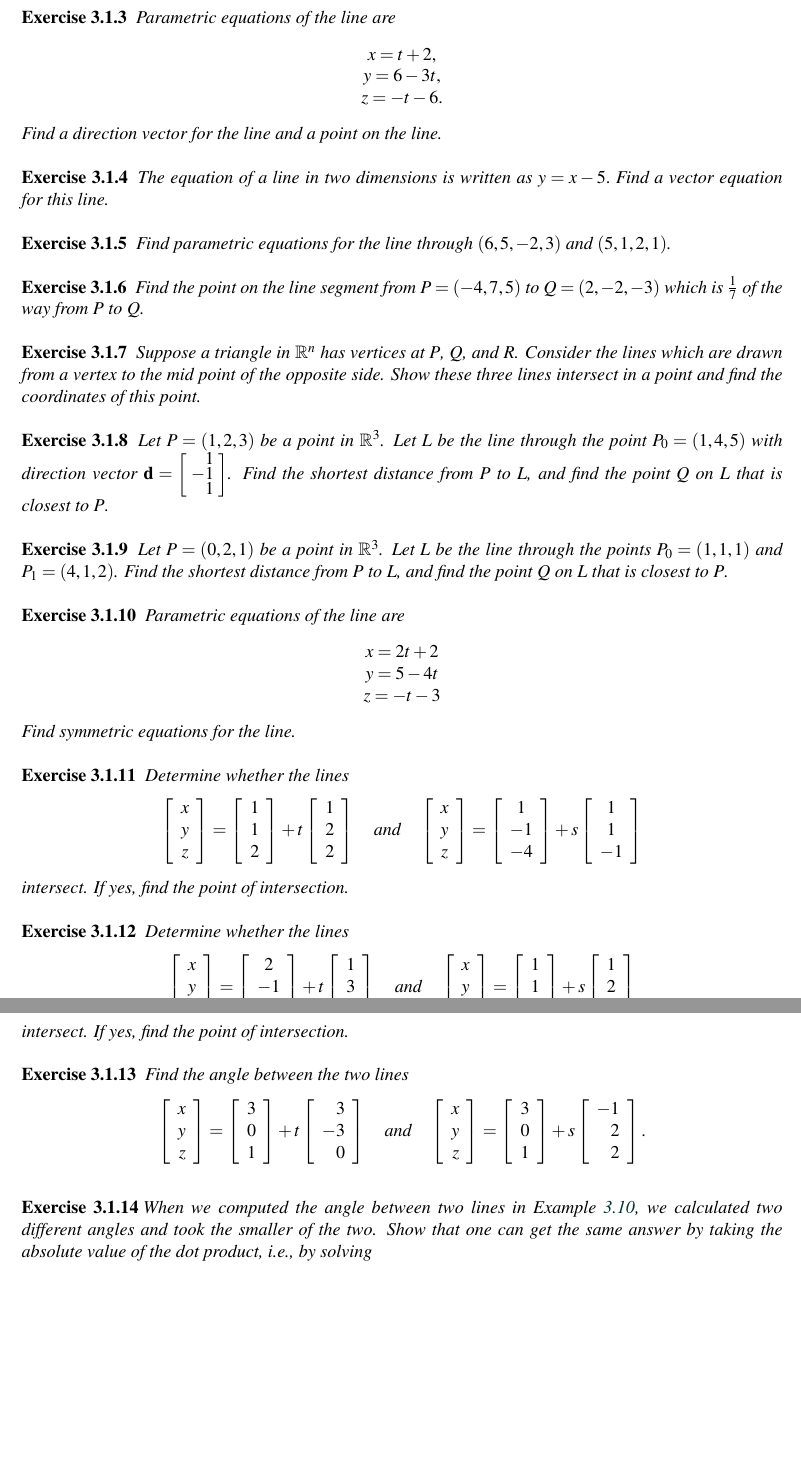
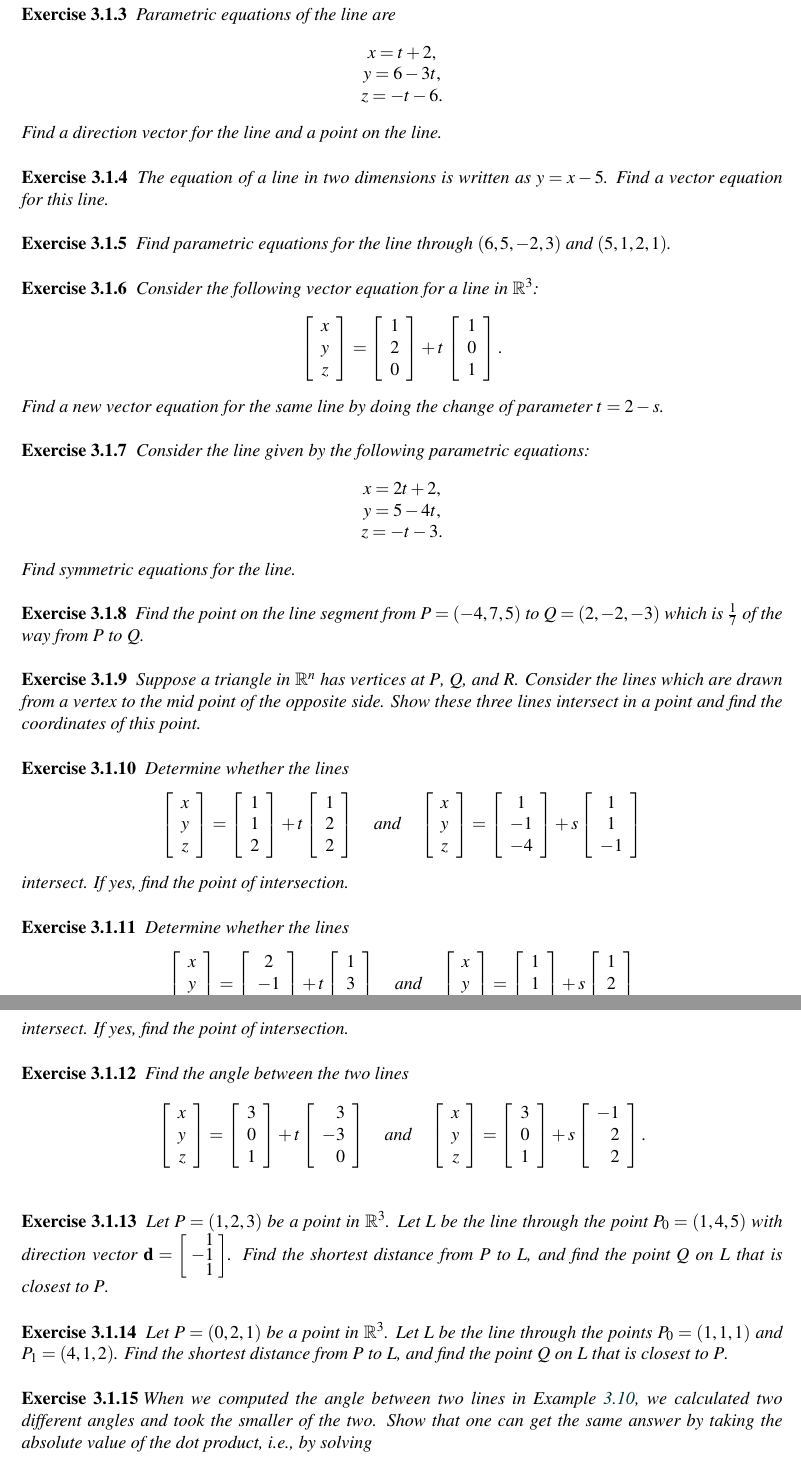
Before and after one commit to selinger/linear-algebra, a LaTeX thesis (baseText/LinearAlgebra-AFirstCourse.tex, which reads baseText/exercises/Rn-Lines.tex): two parts of pages 117 and 118 of 374, joined at a grey line, cut so that both start at the same text, the shorter picture padded with empty space. Compiled offline with pdfLaTeX.

Commit message:
Added an exercise on change of parameter for a line. Re-ordered exercises. Tweaks.

```diff
--- a/baseText/exercises/Rn-Lines.tex
+++ b/baseText/exercises/Rn-Lines.tex
@@ -34,7 +34,7 @@
 \end{ex}
 
 \begin{ex}
-  The equation of a line in two dimensions is written as $y=x-5.$ Find
+  The equation of a line in two dimensions is written as $y=x-5$. Find
   a vector equation for this line.
   % \begin{sol}
   % \end{sol}
@@ -43,6 +43,41 @@
 \begin{ex}
   Find parametric equations for the line through $\tup{6, 5, -2, 3}$
   and $\tup{5, 1, 2, 1}$.
+  % \begin{sol}
+  % \end{sol}
+\end{ex}
+
+\begin{ex}
+  Consider the following vector equation for a line in $\R^3$:
+  \begin{equation*}
+    \begin{mymatrix}{c} x\\y\\z \end{mymatrix}
+    = \begin{mymatrix}{r} 1\\2\\0 \end{mymatrix}
+    + t\,\begin{mymatrix}{r} 1\\0\\1 \end{mymatrix}.
+  \end{equation*}
+  Find a new vector equation for the same line by doing the change of
+  parameter $t=2-s$.
+  \begin{sol}
+    We have
+    \begin{equation*}
+      \begin{mymatrix}{c} x\\y\\z \end{mymatrix}
+      = \begin{mymatrix}{r} 1\\2\\0 \end{mymatrix}
+      + (2-s)\,\begin{mymatrix}{c} 1\\0\\1 \end{mymatrix}
+      = \begin{mymatrix}{r} 3\\2\\2 \end{mymatrix}
+      + s\,\begin{mymatrix}{r} -1\\0\\-1 \end{mymatrix}.
+    \end{equation*}
+  \end{sol}
+\end{ex}
+
+\begin{ex}
+  Consider the line given by the following parametric equations:
+  \begin{equation*}
+    \begin{array}{c}
+      x = 2t+2,\\
+      y = 5-4t,\\
+      z= -t-3.
+    \end{array}
+  \end{equation*}
+  Find symmetric equations for the line.
   % \begin{sol}
   % \end{sol}
 \end{ex}
@@ -61,36 +96,6 @@
   a point and find the coordinates of this point.
 %\begin{sol}
 %\end{sol}
-\end{ex}
-
-\begin{ex} Let $P = (1,2,3)$ be a point in $\R^3$. Let $L$ be the line
-  through the point $P_0 = (1, 4, 5)$ with direction vector
-  $\vect{d} = \begin{mysmallmatrix}{r} 1 \\ -1 \\
-    1 \end{mysmallmatrix}$. Find the shortest distance from $P$ to
-  $L$, and find the point $Q$ on $L$ that is closest to $P$.
-%\begin{sol}
-%\end{sol}
-\end{ex}
-
-\begin{ex} Let $P = (0,2,1)$ be a point in $\R^3$. Let $L$ be the line through the points $P_0 = (1, 1, 1)$ and $P_1 = (4, 1, 2)$. Find the shortest distance from $P$ to $L$, and find the point $Q$ on $L$ that is closest to $P$.
-%\begin{sol}
-%\end{sol}
-\end{ex}
-
-% ----------------------------------------------------------------------
-
-\begin{ex}
-  Parametric equations of the line are
-  \begin{equation*}
-    \begin{array}{c}
-      x = 2t+2\\
-      y = 5-4t\\
-      z= -t-3
-    \end{array}
-  \end{equation*}
-  Find symmetric equations for the line.
-  % \begin{sol}
-  % \end{sol}
 \end{ex}
 
 \begin{ex}
@@ -136,6 +141,20 @@
 %\end{sol}
 \end{ex}
 
+\begin{ex} Let $P = (1,2,3)$ be a point in $\R^3$. Let $L$ be the line
+  through the point $P_0 = (1, 4, 5)$ with direction vector
+  $\vect{d} = \begin{mysmallmatrix}{r} 1 \\ -1 \\
+    1 \end{mysmallmatrix}$. Find the shortest distance from $P$ to
+  $L$, and find the point $Q$ on $L$ that is closest to $P$.
+%\begin{sol}
+%\end{sol}
+\end{ex}
+
+\begin{ex} Let $P = (0,2,1)$ be a point in $\R^3$. Let $L$ be the line through the points $P_0 = (1, 1, 1)$ and $P_1 = (4, 1, 2)$. Find the shortest distance from $P$ to $L$, and find the point $Q$ on $L$ that is closest to $P$.
+%\begin{sol}
+%\end{sol}
+\end{ex}
+
 \begin{ex}\label{ex:angle-lines}
   When we computed the angle between two lines in
   Example~\ref{exa:angle-between-two-lines}, we calculated two
```
Also changed, not shown: baseText/exercises/Rn-Planes.tex (+10 -10 lines).
